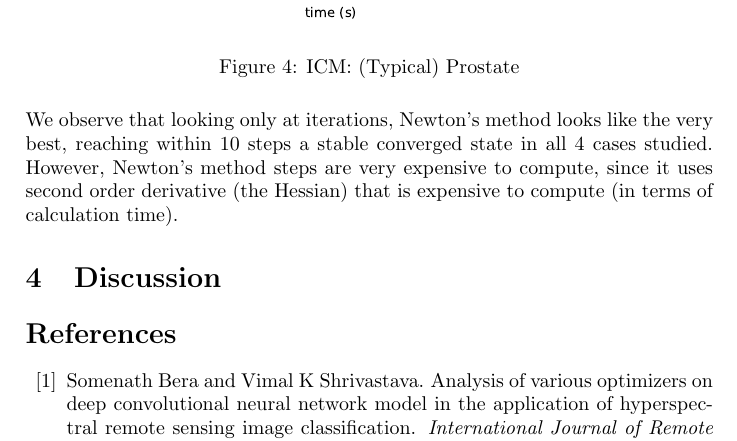
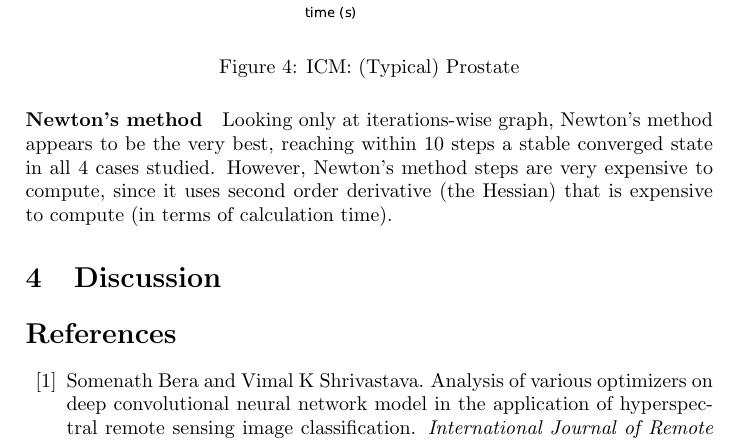
Before and after one commit to pauldubois98/DosimetryOptimizerComparison, a LaTeX paper (optimizers_comparison.tex): part of page 9 of 11, cut so that both start at the same text. Compiled offline with pdfLaTeX.

Commit message:
added § title & minor changes

```diff
--- a/optimizers_comparison.tex
+++ b/optimizers_comparison.tex
@@ -203,7 +203,8 @@
 		\label{fig:ICMprostate}
 	\end{figure}
 
-	We observe that looking only at iterations, Newton's method looks like the very best, reaching within 10 steps a stable converged state in all 4 cases studied.
+	\paragraph{Newton's method}
+	Looking only at iterations-wise graph, Newton's method appears to be the very best, reaching within 10 steps a stable converged state in all 4 cases studied.
 	However, Newton's method steps are very expensive to compute, since it uses second order derivative (the Hessian) that is expensive to compute (in terms of calculation time).
 
 	% lbfgs > bfgs even in terms of iter => approx is nice in this case
```
Also changed, not shown: optimizers_comparison.pdf.
